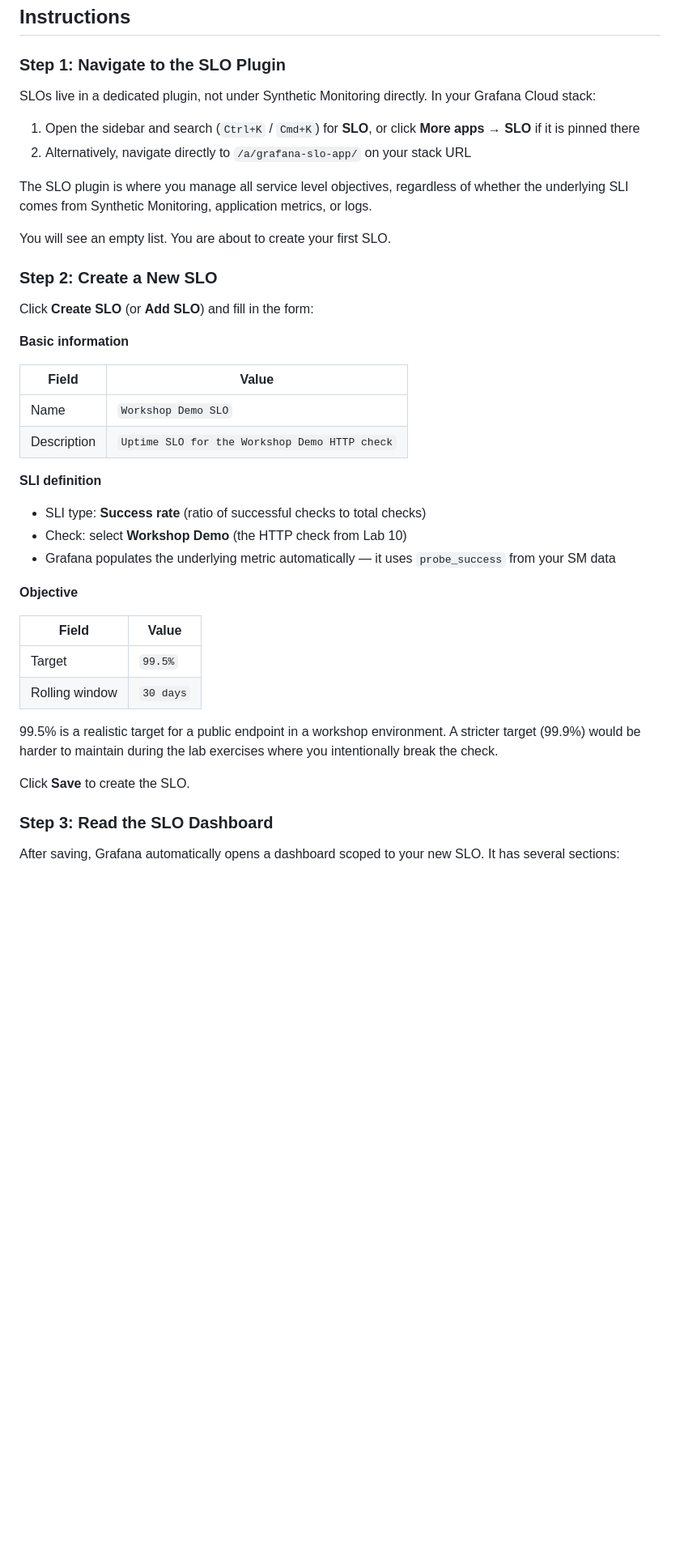
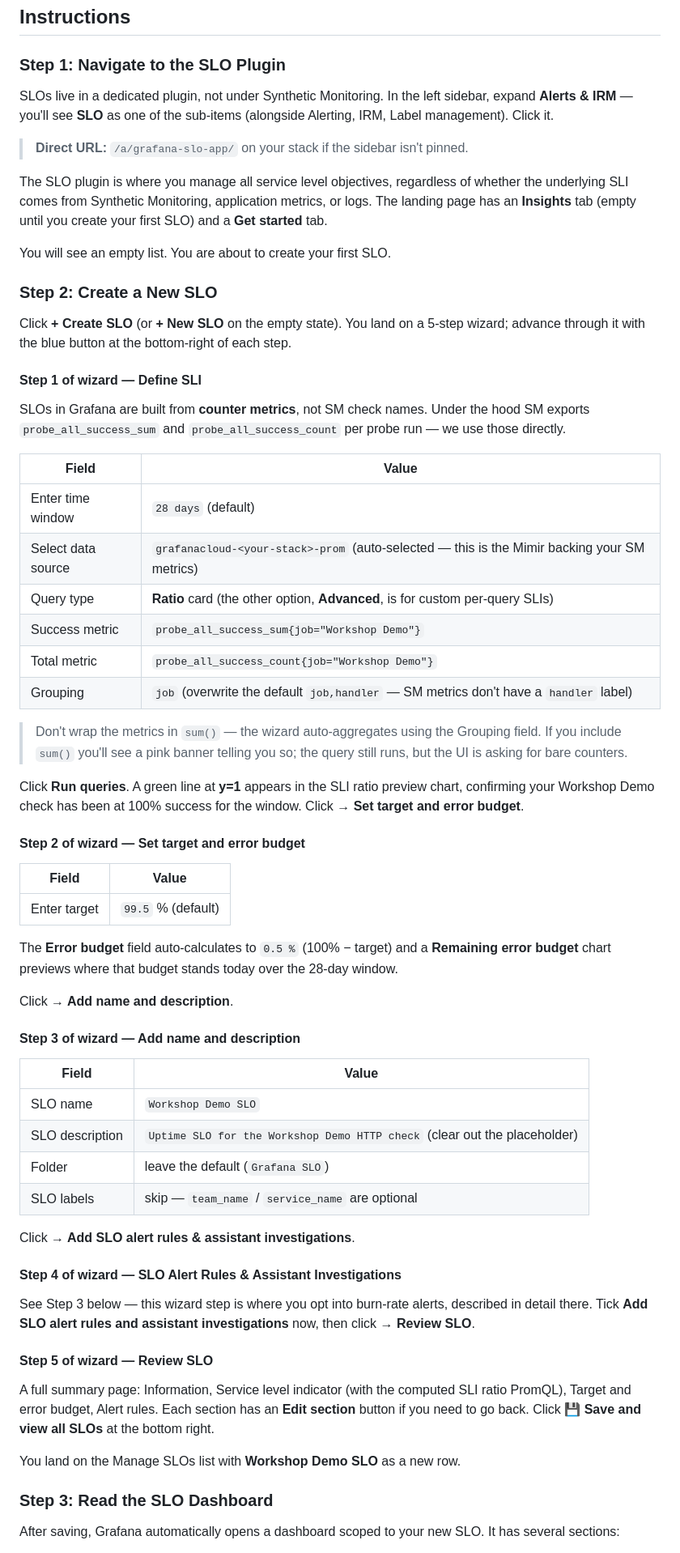
Before and after one commit to pilotschenck/k6workshop-dev, a Markdown page: labs/lab-23-slos/README.md, the part around one of its changes. Shown at 81% size. Rendered like a GitHub page; blank space fills up the shorter version.

```diff
--- a/labs/lab-23-slos/README.md
+++ b/labs/lab-23-slos/README.md
@@ -43,42 +43,65 @@ How fast you are consuming your error budget relative to the baseline pace. A bu
 
 ### Step 1: Navigate to the SLO Plugin
 
-SLOs live in a dedicated plugin, not under Synthetic Monitoring directly. In your Grafana Cloud stack:
+SLOs live in a dedicated plugin, not under Synthetic Monitoring. In the left sidebar, expand **Alerts & IRM** — you'll see **SLO** as one of the sub-items (alongside Alerting, IRM, Label management). Click it.
 
-1. Open the sidebar and search (`Ctrl+K` / `Cmd+K`) for **SLO**, or click **More apps** → **SLO** if it is pinned there
-2. Alternatively, navigate directly to `/a/grafana-slo-app/` on your stack URL
+> **Direct URL:** `/a/grafana-slo-app/` on your stack if the sidebar isn't pinned.
 
-The SLO plugin is where you manage all service level objectives, regardless of whether the underlying SLI comes from Synthetic Monitoring, application metrics, or logs.
+The SLO plugin is where you manage all service level objectives, regardless of whether the underlying SLI comes from Synthetic Monitoring, application metrics, or logs. The landing page has an **Insights** tab (empty until you create your first SLO) and a **Get started** tab.
 
 You will see an empty list. You are about to create your first SLO.
 
 ### Step 2: Create a New SLO
 
-Click **Create SLO** (or **Add SLO**) and fill in the form:
+Click **+ Create SLO** (or **+ New SLO** on the empty state). You land on a 5-step wizard; advance through it with the blue button at the bottom-right of each step.
 
-**Basic information**
+#### Step 1 of wizard — Define SLI
+
+SLOs in Grafana are built from **counter metrics**, not SM check names. Under the hood SM exports `probe_all_success_sum` and `probe_all_success_count` per probe run — we use those directly.
 
 | Field | Value |
-|-------|-------|
-| Name | `Workshop Demo SLO` |
-| Description | `Uptime SLO for the Workshop Demo HTTP check` |
+|---|---|
+| Enter time window | `28 days` (default) |
+| Select data source | `grafanacloud-<your-stack>-prom` (auto-selected — this is the Mimir backing your SM metrics) |
+| Query type | **Ratio** card (the other option, **Advanced**, is for custom per-query SLIs) |
+| Success metric | `probe_all_success_sum{job="Workshop Demo"}` |
+| Total metric | `probe_all_success_count{job="Workshop Demo"}` |
+| Grouping | `job` (overwrite the default `job,handler` — SM metrics don't have a `handler` label) |
 
-**SLI definition**
+> Don't wrap the metrics in `sum()` — the wizard auto-aggregates using the Grouping field. If you include `sum()` you'll see a pink banner telling you so; the query still runs, but the UI is asking for bare counters.
 
-- SLI type: **Success rate** (ratio of successful checks to total checks)
-- Check: select **Workshop Demo** (the HTTP check from Lab 10)
-- Grafana populates the underlying metric automatically — it uses `probe_success` from your SM data
+Click **Run queries**. A green line at **y=1** appears in the SLI ratio preview chart, confirming your Workshop Demo check has been at 100% success for the window. Click **→ Set target and error budget**.
 
-**Objective**
+#### Step 2 of wizard — Set target and error budget
 
 | Field | Value |
-|-------|-------|
-| Target | `99.5%` |
-| Rolling window | `30 days` |
+|---|---|
+| Enter target | `99.5` % (default) |
 
-99.5% is a realistic target for a public endpoint in a workshop environment. A stricter target (99.9%) would be harder to maintain during the lab exercises where you intentionally break the check.
+The **Error budget** field auto-calculates to `0.5 %` (100% − target) and a **Remaining error budget** chart previews where that budget stands today over the 28-day window.
 
-Click **Save** to create the SLO.
+Click **→ Add name and description**.
+
+#### Step 3 of wizard — Add name and description
+
+| Field | Value |
+|---|---|
+| SLO name | `Workshop Demo SLO` |
+| SLO description | `Uptime SLO for the Workshop Demo HTTP check` (clear out the placeholder) |
+| Folder | leave the default (`Grafana SLO`) |
+| SLO labels | skip — `team_name` / `service_name` are optional |
+
+Click **→ Add SLO alert rules & assistant investigations**.
+
+#### Step 4 of wizard — SLO Alert Rules & Assistant Investigations
+
+See Step 3 below — this wizard step is where you opt into burn-rate alerts, described in detail there. Tick **Add SLO alert rules and assistant investigations** now, then click **→ Review SLO**.
+
+#### Step 5 of wizard — Review SLO
+
+A full summary page: Information, Service level indicator (with the computed SLI ratio PromQL), Target and error budget, Alert rules. Each section has an **Edit section** button if you need to go back. Click **💾 Save and view all SLOs** at the bottom right.
+
+You land on the Manage SLOs list with **Workshop Demo SLO** as a new row.
 
 ### Step 3: Read the SLO Dashboard
 
```
Also changed, not shown: other parts of labs/lab-23-slos/README.md (+20 -34 lines), WORKSHOP_QA_RUN2_2026-04-17.md (added, +149 -0 lines), labs/lab-29-capstone/README.md (+1 -1 lines).
